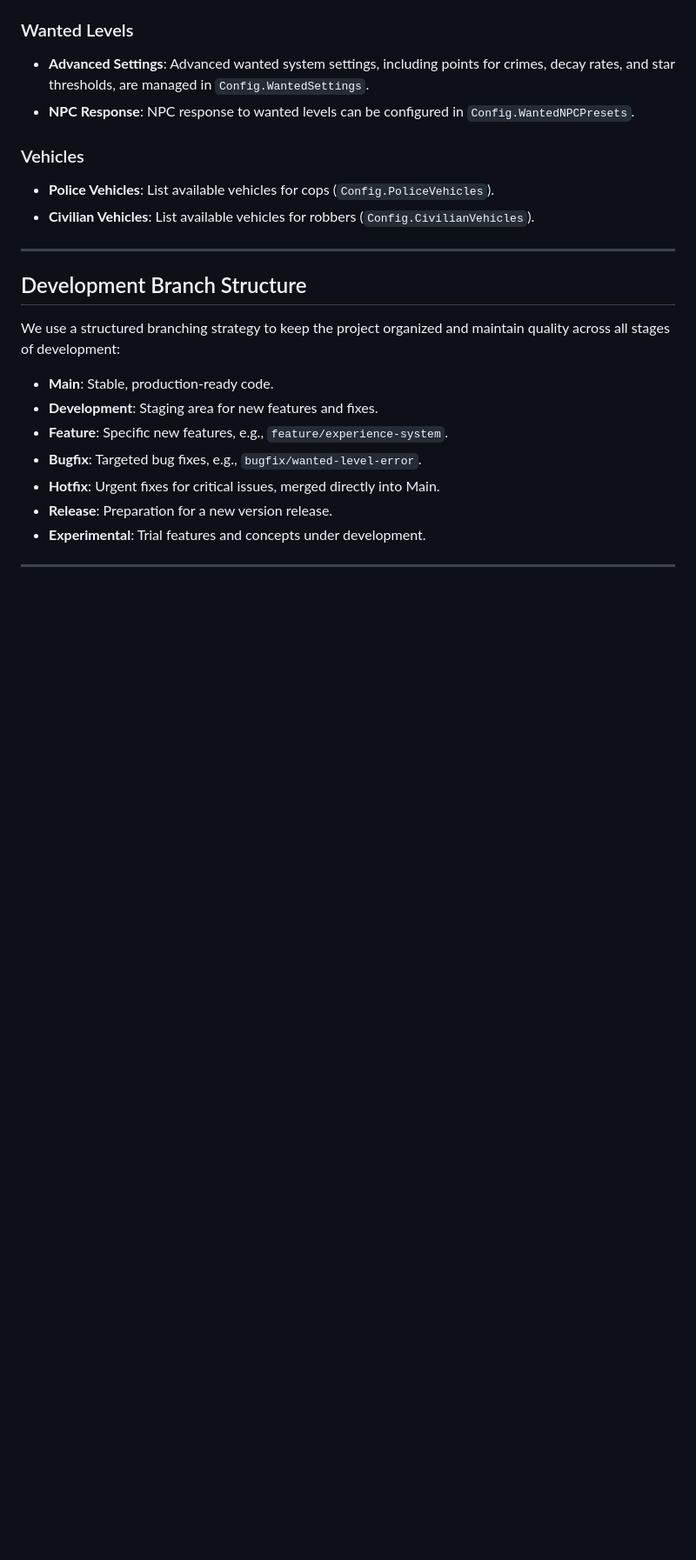
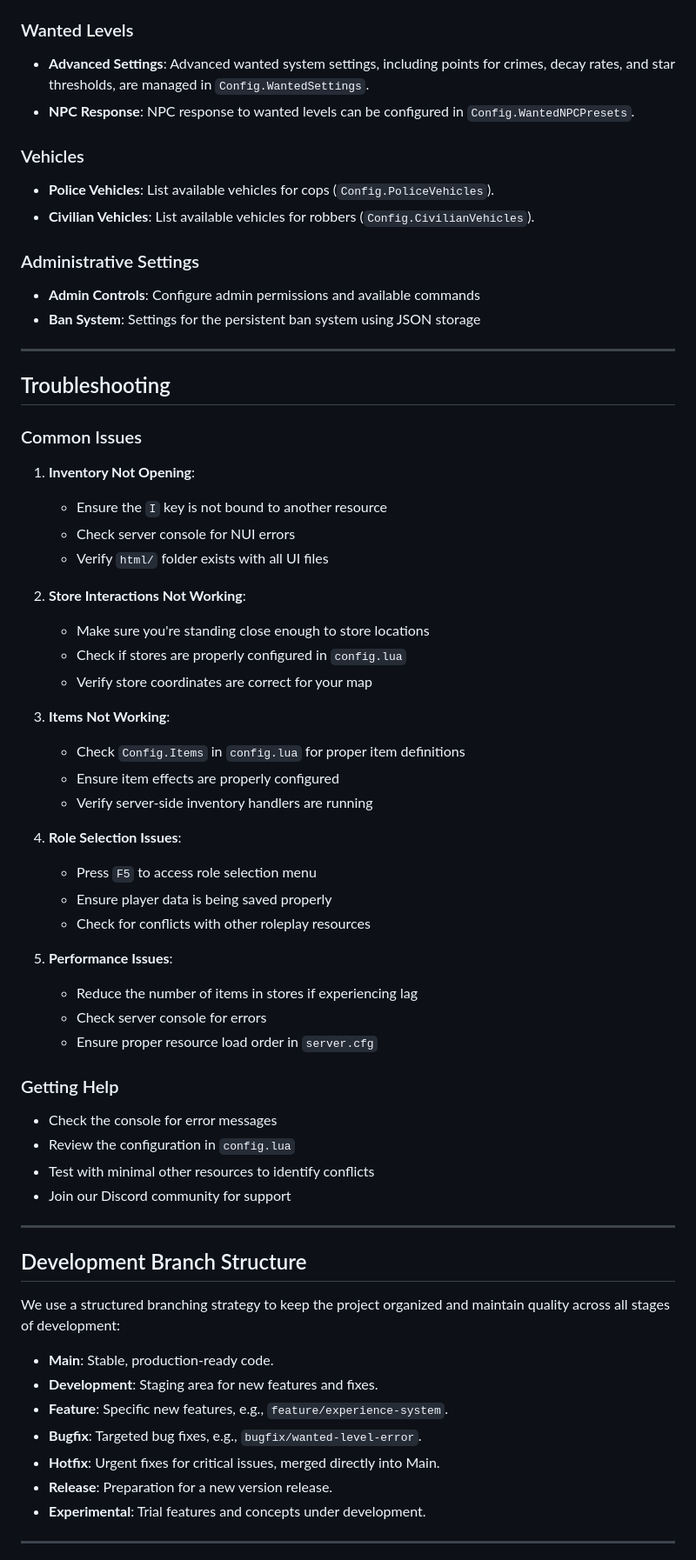
Before and after one commit to joupoes123/Cops-and-Robbers, a Markdown page: docs/README.md, the part around the change printed below. Shown: that part at 87% size. Rendered like a GitHub page; blank space fills up the shorter version.

```diff
--- a/docs/README.md
+++ b/docs/README.md
@@ -133,6 +236,49 @@ Customize the gameplay experience by editing the configuration options in `confi
 
 - **Police Vehicles**: List available vehicles for cops (`Config.PoliceVehicles`).
 - **Civilian Vehicles**: List available vehicles for robbers (`Config.CivilianVehicles`).
+
+### Administrative Settings
+
+- **Admin Controls**: Configure admin permissions and available commands
+- **Ban System**: Settings for the persistent ban system using JSON storage
+
+---
+
+## Troubleshooting
+
+### Common Issues
+
+1. **Inventory Not Opening**:
+   - Ensure the `I` key is not bound to another resource
+   - Check server console for NUI errors
+   - Verify `html/` folder exists with all UI files
+
+2. **Store Interactions Not Working**:
+   - Make sure you're standing close enough to store locations
+   - Check if stores are properly configured in `config.lua`
+   - Verify store coordinates are correct for your map
+
+3. **Items Not Working**:
+   - Check `Config.Items` in `config.lua` for proper item definitions
+   - Ensure item effects are properly configured
+   - Verify server-side inventory handlers are running
+
+4. **Role Selection Issues**:
+   - Press `F5` to access role selection menu
+   - Ensure player data is being saved properly
+   - Check for conflicts with other roleplay resources
+
+5. **Performance Issues**:
+   - Reduce the number of items in stores if experiencing lag
+   - Check server console for errors
+   - Ensure proper resource load order in `server.cfg`
+
+### Getting Help
+
+- Check the console for error messages
+- Review the configuration in `config.lua`
+- Test with minimal other resources to identify conflicts
+- Join our Discord community for support
 
 ---
 
```
Also changed, not shown: other parts of docs/README.md (+115 -12 lines).
